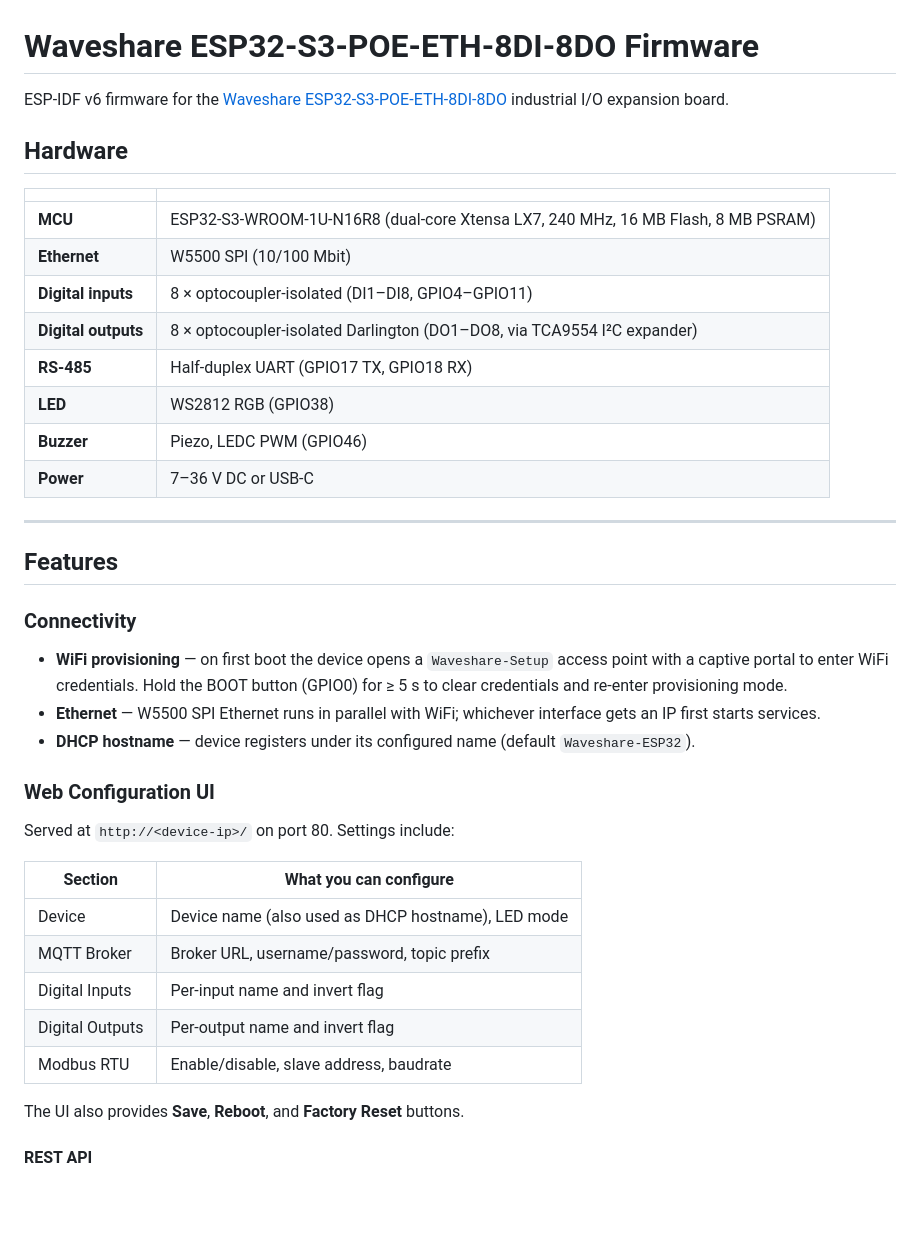
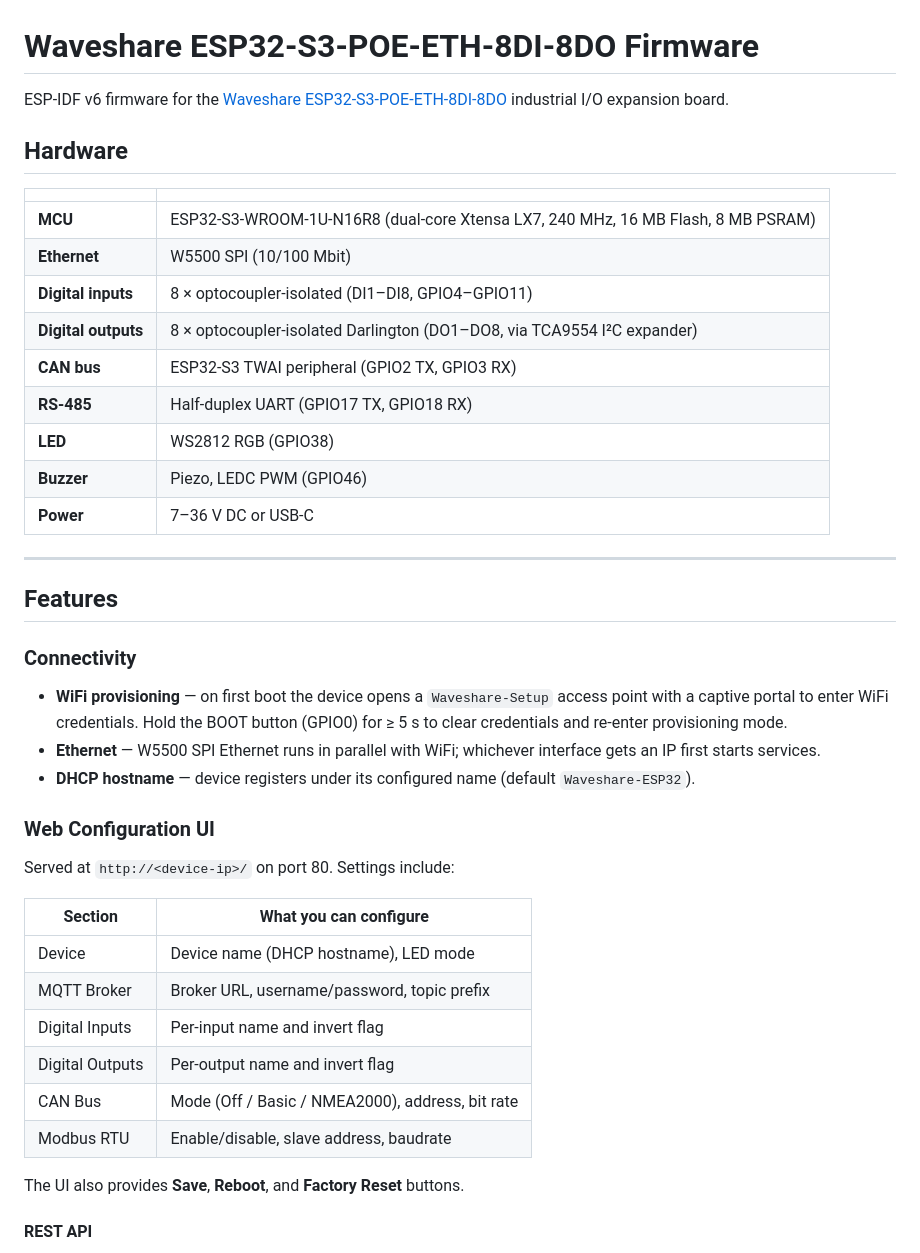
Before and after one commit to hennejg/waveshare-ESP32-S3-io, a Markdown page: README.md, the part around one of its changes. GitHub-like rendering; blank space fills up the shorter version.

```diff
--- a/README.md
+++ b/README.md
@@ -1,8 +1,6 @@
 # Waveshare ESP32-S3-POE-ETH-8DI-8DO Firmware
 
-ESP-IDF v6 firmware for
-the [Waveshare ESP32-S3-POE-ETH-8DI-8DO](https://www.waveshare.com/wiki/ESP32-S3-POE-ETH-8DI-8DO) industrial I/O
-expansion board.
+ESP-IDF v6 firmware for the [Waveshare ESP32-S3-POE-ETH-8DI-8DO](https://www.waveshare.com/wiki/ESP32-S3-POE-ETH-8DI-8DO) industrial I/O expansion board.
 
 ## Hardware
 
@@ -12,6 +10,7 @@ expansion board.
 | **Ethernet**        | W5500 SPI (10/100 Mbit)                                                          |
 | **Digital inputs**  | 8 × optocoupler-isolated (DI1–DI8, GPIO4–GPIO11)                                 |
 | **Digital outputs** | 8 × optocoupler-isolated Darlington (DO1–DO8, via TCA9554 I²C expander)          |
+| **CAN bus**         | ESP32-S3 TWAI peripheral (GPIO2 TX, GPIO3 RX)                                    |
 | **RS-485**          | Half-duplex UART (GPIO17 TX, GPIO18 RX)                                          |
 | **LED**             | WS2812 RGB (GPIO38)                                                              |
 | **Buzzer**          | Piezo, LEDC PWM (GPIO46)                                                         |
@@ -23,8 +22,7 @@ expansion board.
 
 ### Connectivity
 
-- **WiFi provisioning** — on first boot the device opens a `Waveshare-Setup` access point with a captive portal to enter
-  WiFi credentials. Hold the BOOT button (GPIO0) for ≥ 5 s to clear credentials and re-enter provisioning mode.
+- **WiFi provisioning** — on first boot the device opens a `Waveshare-Setup` access point with a captive portal to enter WiFi credentials. Hold the BOOT button (GPIO0) for ≥ 5 s to clear credentials and re-enter provisioning mode.
 - **Ethernet** — W5500 SPI Ethernet runs in parallel with WiFi; whichever interface gets an IP first starts services.
 - **DHCP hostname** — device registers under its configured name (default `Waveshare-ESP32`).
 
@@ -32,13 +30,14 @@ expansion board.
 
 Served at `http://<device-ip>/` on port 80. Settings include:
 
-| Section         | What you can configure                             |
-|-----------------|----------------------------------------------------|
-| Device          | Device name (also used as DHCP hostname), LED mode |
-| MQTT Broker     | Broker URL, username/password, topic prefix        |
-| Digital Inputs  | Per-input name and invert flag                     |
-| Digital Outputs | Per-output name and invert flag                    |
-| Modbus RTU      | Enable/disable, slave address, baudrate            |
+| Section         | What you can configure                               |
+|-----------------|------------------------------------------------------|
+| Device          | Device name (DHCP hostname), LED mode                |
+| MQTT Broker     | Broker URL, username/password, topic prefix          |
+| Digital Inputs  | Per-input name and invert flag                       |
+| Digital Outputs | Per-output name and invert flag                      |
+| CAN Bus         | Mode (Off / Basic / NMEA2000), address, bit rate     |
+| Modbus RTU      | Enable/disable, slave address, baudrate              |
 
 The UI also provides **Save**, **Reboot**, and **Factory Reset** buttons.
 
```
Also changed, not shown: other parts of README.md (+44 -22 lines), docs/can.md (+124 -91 lines).
